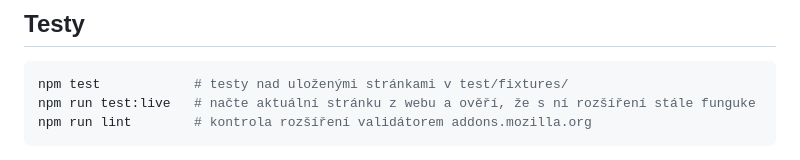
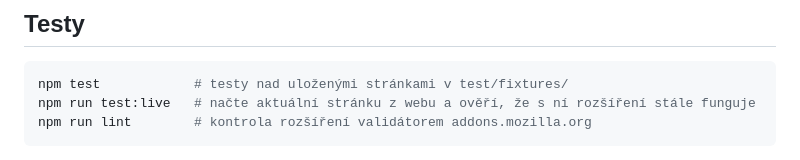
Before and after one commit to OndraM/cvvz-plus, a Markdown page: README.md, the part around the change. GitHub-like rendering.

Commit message:
Fix typo

````diff
--- a/README.md
+++ b/README.md
@@ -189,7 +189,7 @@ ale stěžuje si u Googlu a použijte Firefox.
 
 ```sh
 npm test            # testy nad uloženými stránkami v test/fixtures/
-npm run test:live   # načte aktuální stránku z webu a ověří, že s ní rozšíření stále funguke
+npm run test:live   # načte aktuální stránku z webu a ověří, že s ní rozšíření stále funguje
 npm run lint        # kontrola rozšíření validátorem addons.mozilla.org
 ```
 
````
